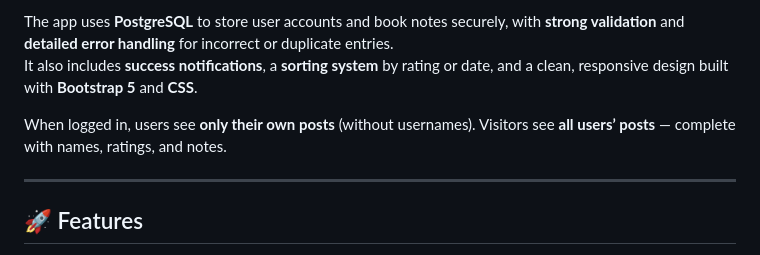
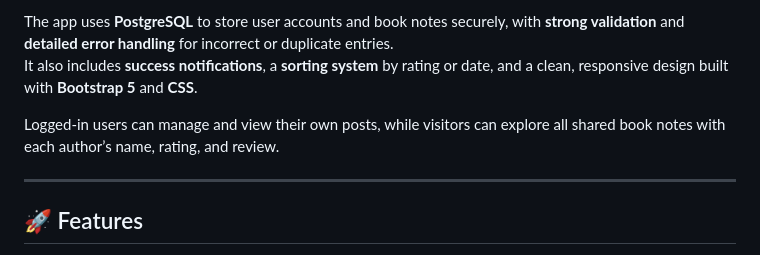
Before and after one commit to pouriavj/book-note, a Markdown page: README.md, the part around the change. Drawn GitHub-style.

```diff
--- a/README.md
+++ b/README.md
@@ -15,7 +15,7 @@ If the user leaves this option **unchecked**, the site will display a **default,
 The app uses **PostgreSQL** to store user accounts and book notes securely, with **strong validation** and **detailed error handling** for incorrect or duplicate entries.
 It also includes **success notifications**, a **sorting system** by rating or date, and a clean, responsive design built with **Bootstrap 5** and **CSS**.
 
-When logged in, users see **only their own posts** (without usernames). Visitors see **all users’ posts** — complete with names, ratings, and notes.
+Logged-in users can manage and view their own posts, while visitors can explore all shared book notes with each author’s name, rating, and review.
 
 ---
 
```
